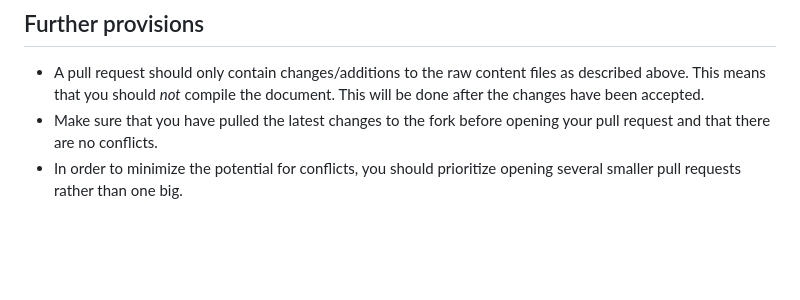
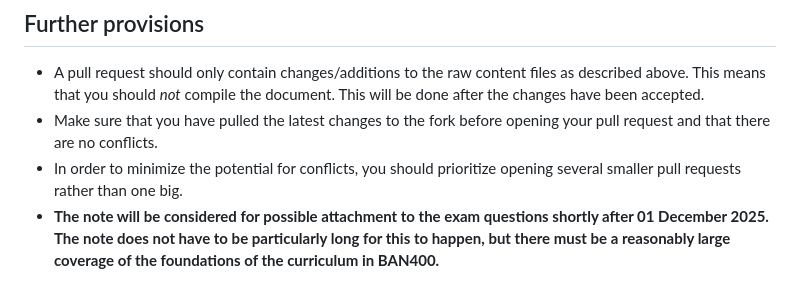
Before and after one commit to SonjaBlesch/ban400-exam-notes, a Markdown page: README.md, the part around the change. Rendered like a GitHub page; blank space fills up the shorter version.

```diff
--- a/README.md
+++ b/README.md
@@ -44,3 +44,4 @@ This folder contains short descriptions and syntax of various coding structures
 - A pull request should only contain changes/additions to the raw content files as described above. This means that you should *not* compile the document. This will be done after the changes have been accepted.
 - Make sure that you have pulled the latest changes to the fork before opening your pull request and that there are no conflicts.
 - In order to minimize the potential for conflicts, you should prioritize opening several smaller pull requests rather than one big.
+- **The note will be considered for possible attachment to the exam questions shortly after 01 December 2025. The note does not have to be particularly long for this to happen, but there must be a reasonably large coverage of the foundations of the curriculum in BAN400.**
```
